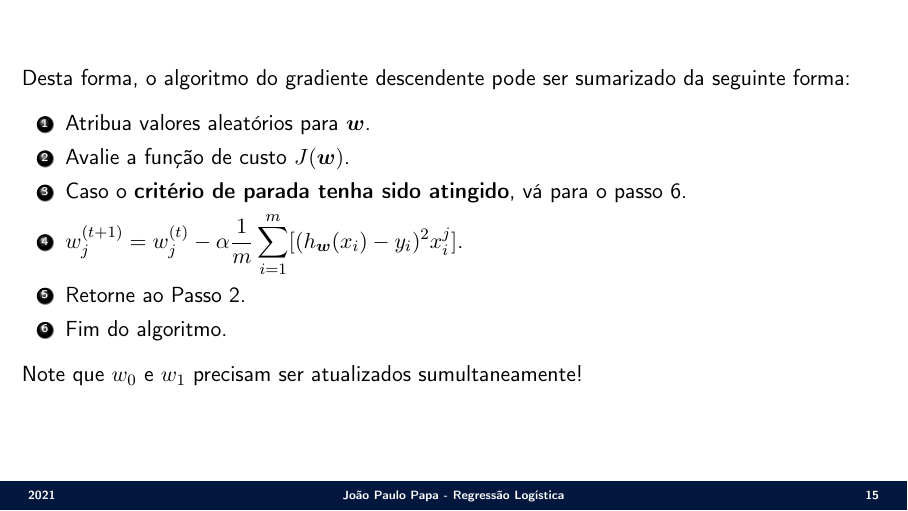
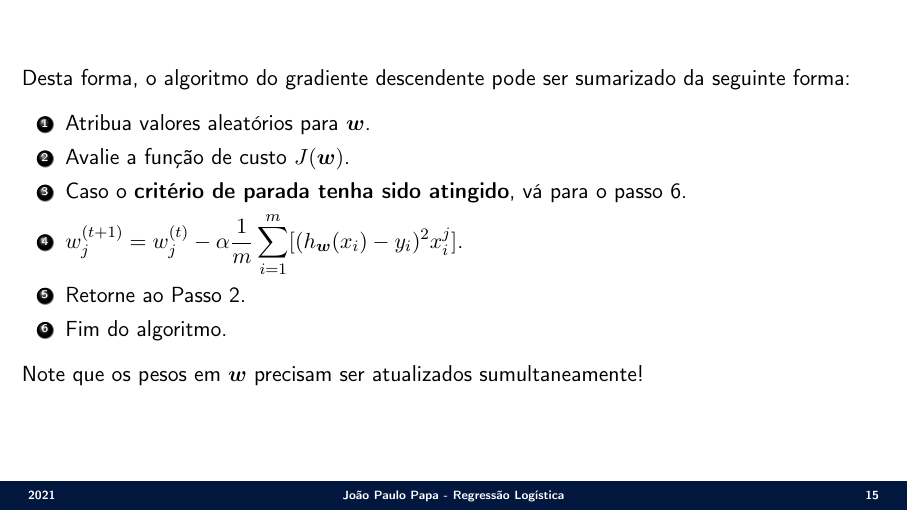
Before and after one commit to jppbsi/lectures, LaTeX slides (machine_learning/Classification/Logistic_Regression/lecture.tex): page 15 of 15. Compiled offline with pdfLaTeX.

Commit message:
Working on the lecture about Logistic Regression.

```diff
--- a/machine_learning/Classification/Logistic_Regression/lecture.tex
+++ b/machine_learning/Classification/Logistic_Regression/lecture.tex
@@ -241,7 +241,7 @@ Desta forma, o algoritmo do gradiente descendente pode ser sumarizado da seguint
 	\item Retorne ao Passo 2.
 	\item Fim do algoritmo.
 \end{enumerate}
-Note que $w_0$ e $w_1$ precisam ser atualizados sumultaneamente!
+Note que os pesos em $\boldsymbol{w}$ precisam ser atualizados sumultaneamente!
 }
 
 \end{document}
```
